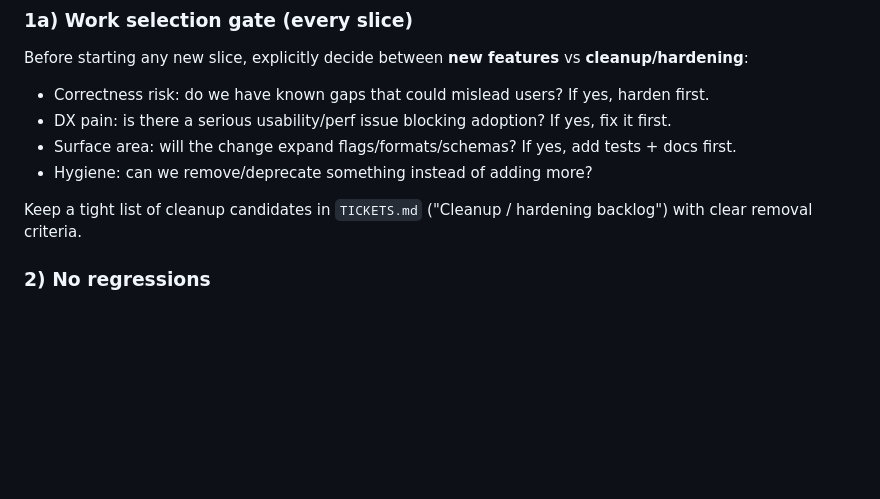
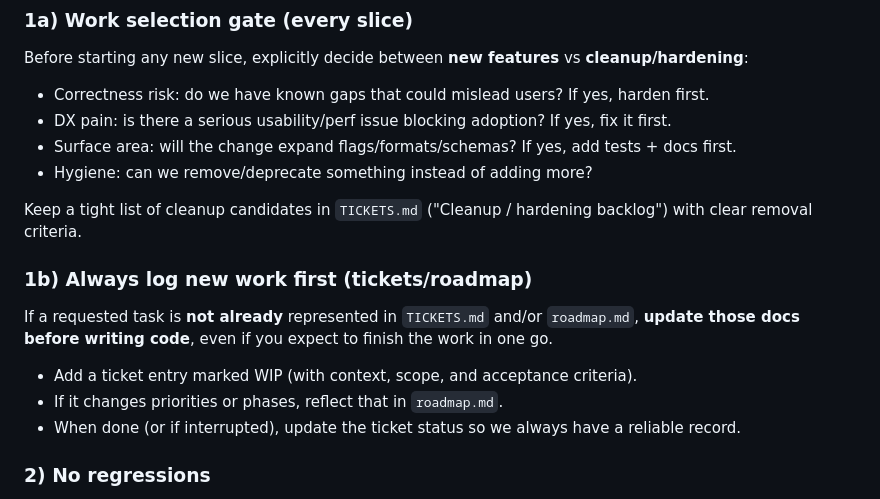
Before and after one commit to timsearle/swift-dependency-graph, a Markdown page: AGENTS.md, the part around the change. GitHub-like rendering; blank space fills up the shorter version.

Commit message:
Docs: add roadmap-first workflow

```diff
--- a/AGENTS.md
+++ b/AGENTS.md
@@ -31,6 +31,12 @@ Before starting any new slice, explicitly decide between **new features** vs **c
 - Hygiene: can we remove/deprecate something instead of adding more?
 
 Keep a tight list of cleanup candidates in `TICKETS.md` ("Cleanup / hardening backlog") with clear removal criteria.
+
+### 1b) Always log new work first (tickets/roadmap)
+If a requested task is **not already** represented in `TICKETS.md` and/or `roadmap.md`, **update those docs before writing code**, even if you expect to finish the work in one go.
+- Add a ticket entry marked WIP (with context, scope, and acceptance criteria).
+- If it changes priorities or phases, reflect that in `roadmap.md`.
+- When done (or if interrupted), update the ticket status so we always have a reliable record.
 
 ### 2) No regressions
 - Never break existing behavior or output formats.
```
